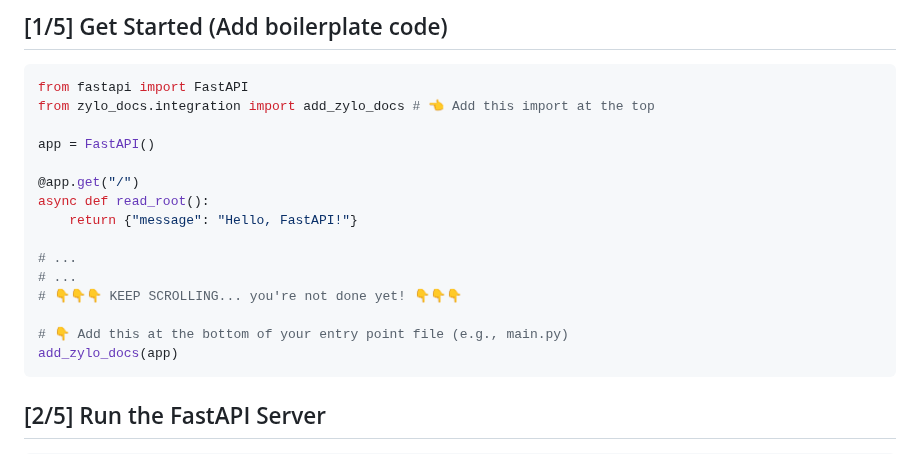
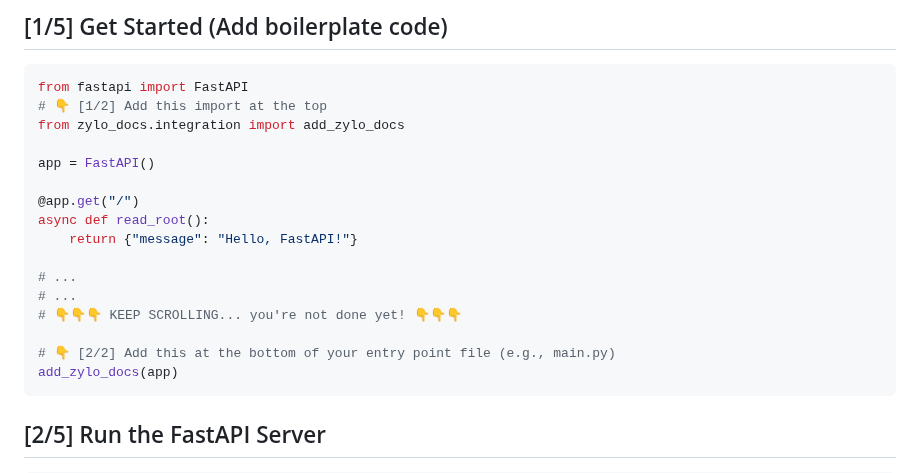
Before and after one commit to engineering-of-zylosystems/zylo-docs, a Markdown page: README.md, the part around the change. Drawn GitHub-style.

````diff
--- a/README.md
+++ b/README.md
@@ -16,7 +16,8 @@
 ## [1/5] Get Started (Add boilerplate code)
 ```python
 from fastapi import FastAPI
-from zylo_docs.integration import add_zylo_docs # 👈 Add this import at the top
+# 👇 [1/2] Add this import at the top
+from zylo_docs.integration import add_zylo_docs
 
 app = FastAPI()
 
@@ -28,7 +29,7 @@ async def read_root():
 # ...
 # 👇👇👇 KEEP SCROLLING... you're not done yet! 👇👇👇
 
-# 👇 Add this at the bottom of your entry point file (e.g., main.py)
+# 👇 [2/2] Add this at the bottom of your entry point file (e.g., main.py)
 add_zylo_docs(app)
 ```
 
````
